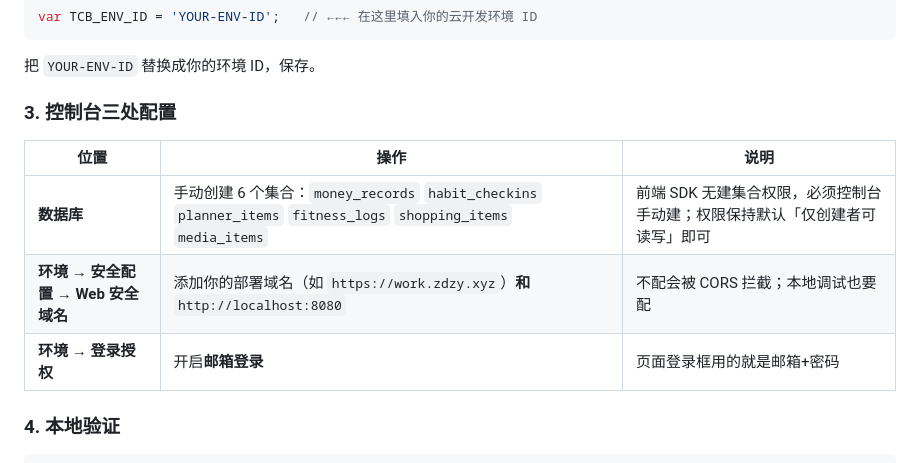
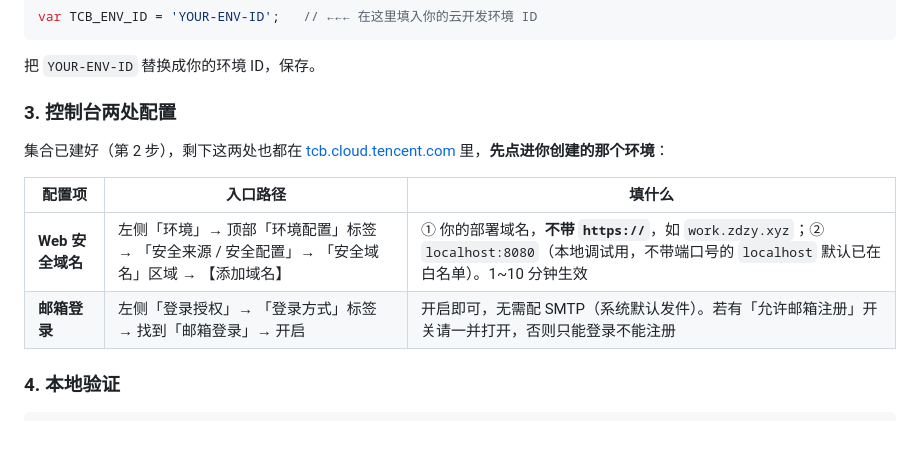
Before and after one commit to xiumu2017/life-all-in-one-workbench, a Markdown page: selfhost/README.md, the part around the change. Rendered like a GitHub page; blank space fills up the shorter version.

Commit message:
docs: precise console paths for security domain & email auth; fix domain format (no protocol prefix)

```diff
--- a/selfhost/README.md
+++ b/selfhost/README.md
@@ -28,13 +28,14 @@ var TCB_ENV_ID = 'YOUR-ENV-ID';   // ←←← 在这里填入你的云开发环
 
 把 `YOUR-ENV-ID` 替换成你的环境 ID，保存。
 
-### 3. 控制台三处配置
+### 3. 控制台两处配置
 
-| 位置 | 操作 | 说明 |
+集合已建好（第 2 步），剩下这两处也都在 [tcb.cloud.tencent.com](https://tcb.cloud.tencent.com/) 里，**先点进你创建的那个环境**：
+
+| 配置项 | 入口路径 | 填什么 |
 |---|---|---|
-| **数据库** | 手动创建 6 个集合：`money_records` `habit_checkins` `planner_items` `fitness_logs` `shopping_items` `media_items` | 前端 SDK 无建集合权限，必须控制台手动建；权限保持默认「仅创建者可读写」即可 |
-| **环境 → 安全配置 → Web 安全域名** | 添加你的部署域名（如 `https://work.zdzy.xyz`）**和** `http://localhost:8080` | 不配会被 CORS 拦截；本地调试也要配 |
-| **环境 → 登录授权** | 开启**邮箱登录** | 页面登录框用的就是邮箱+密码 |
+| **Web 安全域名** | 左侧「环境」→ 顶部「环境配置」标签 → 「安全来源 / 安全配置」→ 「安全域名」区域 → 【添加域名】 | ① 你的部署域名，**不带 `https://`**，如 `work.zdzy.xyz`；② `localhost:8080`（本地调试用，不带端口号的 `localhost` 默认已在白名单）。1~10 分钟生效 |
+| **邮箱登录** | 左侧「登录授权」→ 「登录方式」标签 → 找到「邮箱登录」→ 开启 | 开启即可，无需配 SMTP（系统默认发件）。若有「允许邮箱注册」开关请一并打开，否则只能登录不能注册 |
 
 ### 4. 本地验证
 
```
